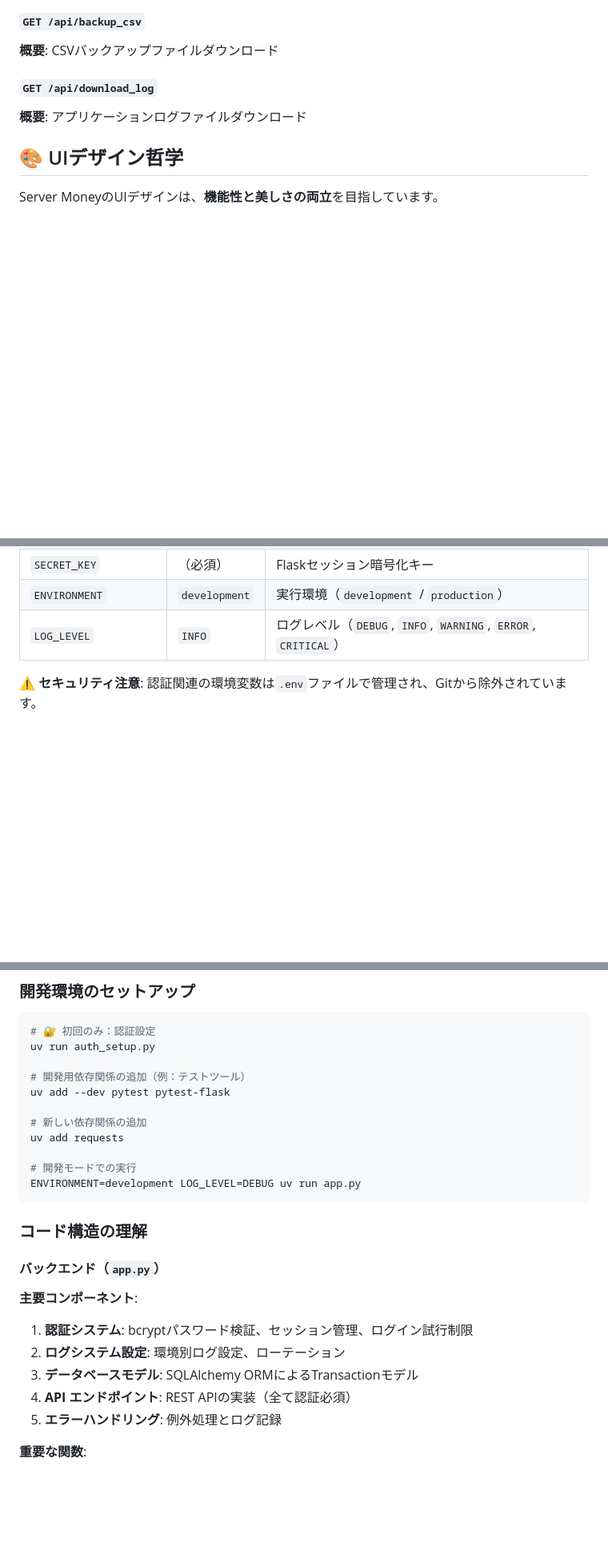
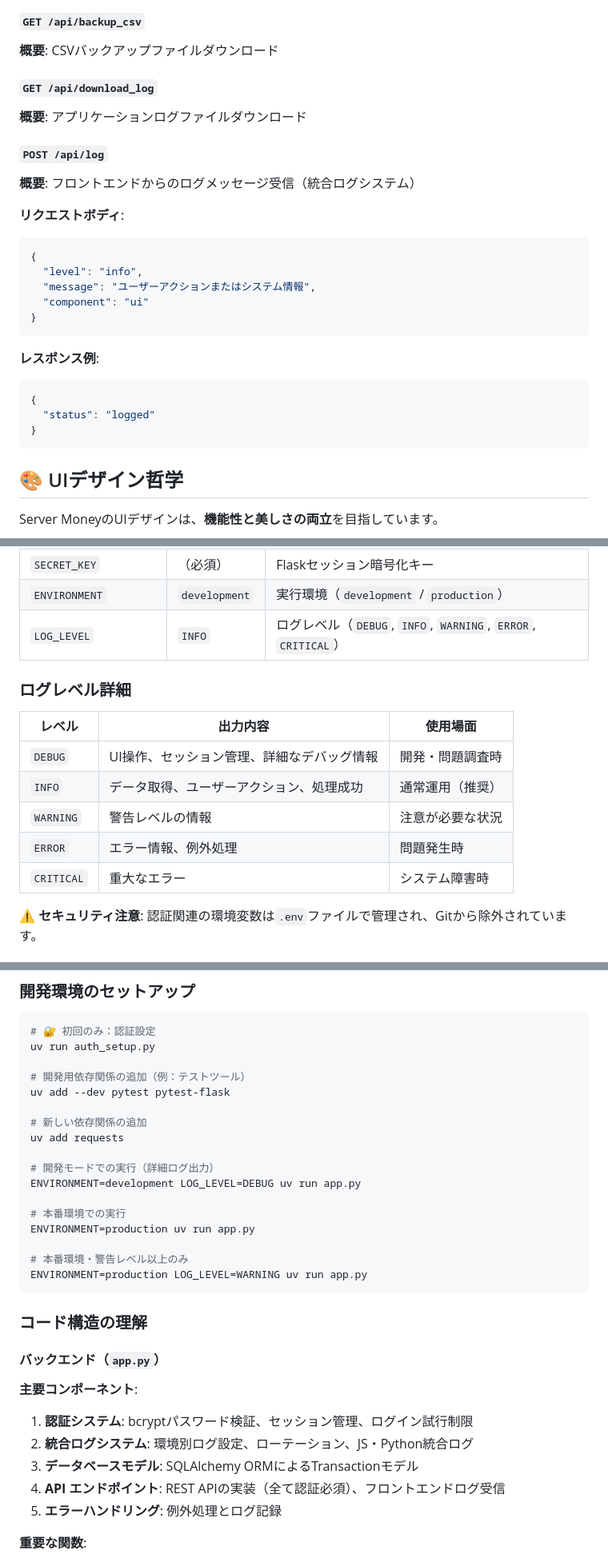
Before and after one commit to ShiningWank0/server_money, a Markdown page: README.md, 3 parts joined by grey strips. Shown at 80% size. Drawn GitHub-style; blank space fills up the shorter version.

````diff
--- a/README.md
+++ b/README.md
@@ -349,6 +350,25 @@ Server MoneyはRESTful APIを提供し、フロントエンドとの効率的な
 #### `GET /api/download_log`
 **概要**: アプリケーションログファイルダウンロード
 
+#### `POST /api/log`
+**概要**: フロントエンドからのログメッセージ受信（統合ログシステム）
+
+**リクエストボディ**:
+```json
+{
+  "level": "info",
+  "message": "ユーザーアクションまたはシステム情報",
+  "component": "ui"
+}
+```
+
+**レスポンス例**:
+```json
+{
+  "status": "logged"
+}
+```
+
 ## 🎨 UIデザイン哲学
 
 Server MoneyのUIデザインは、**機能性と美しさの両立**を目指しています。
@@ -494,6 +514,16 @@ docker run -p 4000:4000 server-money
 | `ENVIRONMENT` | `development` | 実行環境（`development` / `production`） |
 | `LOG_LEVEL` | `INFO` | ログレベル（`DEBUG`, `INFO`, `WARNING`, `ERROR`, `CRITICAL`） |
 
+### ログレベル詳細
+
+| レベル | 出力内容 | 使用場面 |
+|--------|---------|----------|
+| `DEBUG` | UI操作、セッション管理、詳細なデバッグ情報 | 開発・問題調査時 |
+| `INFO` | データ取得、ユーザーアクション、処理成功 | 通常運用（推奨） |
+| `WARNING` | 警告レベルの情報 | 注意が必要な状況 |
+| `ERROR` | エラー情報、例外処理 | 問題発生時 |
+| `CRITICAL` | 重大なエラー | システム障害時 |
+
 ⚠️ **セキュリティ注意**: 認証関連の環境変数は`.env`ファイルで管理され、Gitから除外されています。
 
 ### 環境別設定
@@ -536,8 +573,14 @@ uv add --dev pytest pytest-flask
 # 新しい依存関係の追加
 uv add requests
 
-# 開発モードでの実行
+# 開発モードでの実行（詳細ログ出力）
 ENVIRONMENT=development LOG_LEVEL=DEBUG uv run app.py
+
+# 本番環境での実行
+ENVIRONMENT=production uv run app.py
+
+# 本番環境・警告レベル以上のみ
+ENVIRONMENT=production LOG_LEVEL=WARNING uv run app.py
 ```
 
 ### コード構造の理解
@@ -546,9 +589,9 @@ ENVIRONMENT=development LOG_LEVEL=DEBUG uv run app.py
 
 **主要コンポーネント**:
 1. **認証システム**: bcryptパスワード検証、セッション管理、ログイン試行制限
-2. **ログシステム設定**: 環境別ログ設定、ローテーション
+2. **統合ログシステム**: 環境別ログ設定、ローテーション、JS・Python統合ログ
 3. **データベースモデル**: SQLAlchemy ORMによるTransactionモデル
-4. **API エンドポイント**: REST APIの実装（全て認証必須）
+4. **API エンドポイント**: REST APIの実装（全て認証必須）、フロントエンドログ受信
 5. **エラーハンドリング**: 例外処理とログ記録
 
 **重要な関数**:
````
Also changed, not shown: other parts of README.md (+17 -6 lines), CLAUDE.md (+34 -23 lines).
